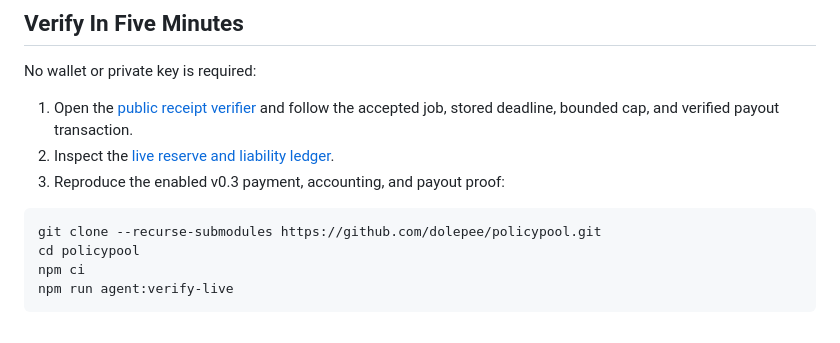
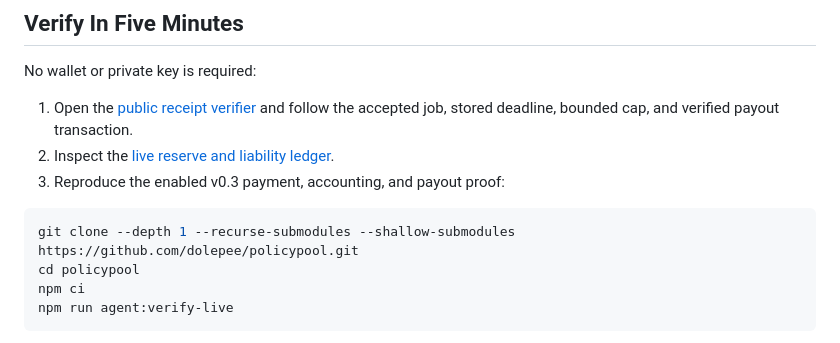
Before and after one commit to dolepee/policypool, a Markdown page: README.md, the part around the change. GitHub-like rendering.

Commit message:
Keep judge verification clone shallow

````diff
--- a/README.md
+++ b/README.md
@@ -33,7 +33,7 @@ No wallet or private key is required:
 3. Reproduce the enabled v0.3 payment, accounting, and payout proof:
 
 ```bash
-git clone --recurse-submodules https://github.com/dolepee/policypool.git
+git clone --depth 1 --recurse-submodules --shallow-submodules https://github.com/dolepee/policypool.git
 cd policypool
 npm ci
 npm run agent:verify-live
````
